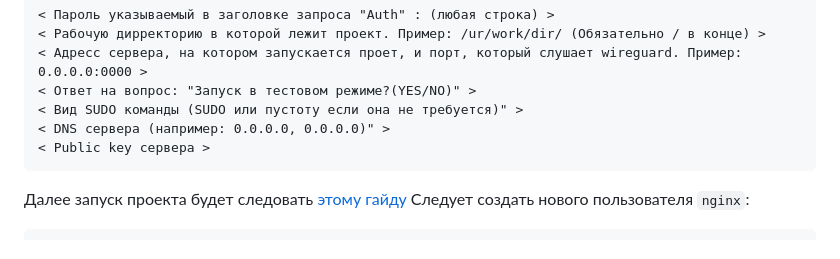
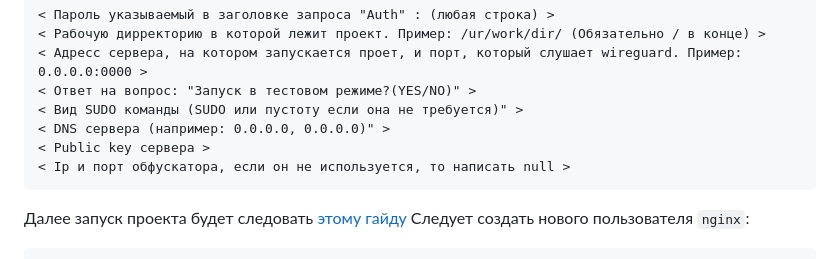
Before and after one commit to BlTniki/vpnconhost, a Markdown page: README.md, the part around the change. Drawn GitHub-style.

````diff
--- a/README.md
+++ b/README.md
@@ -18,6 +18,7 @@ git clone https://github.com/BlTniki/vpnconhost.git
 < Вид SUDO команды (SUDO или пустоту если она не требуется)" >
 < DNS сервера (например: 0.0.0.0, 0.0.0.0)" >
 < Public key сервера >
+< Ip и порт обфускатора, если он не используется, то написать null >
 ```
 Далее запуск проекта будет следовать [этому гайду](https://www.digitalocean.com/community/tutorials/how-to-serve-flask-applications-with-gunicorn-and-nginx-on-ubuntu-20-04)
 Следует создать нового пользователя `nginx`:
````
